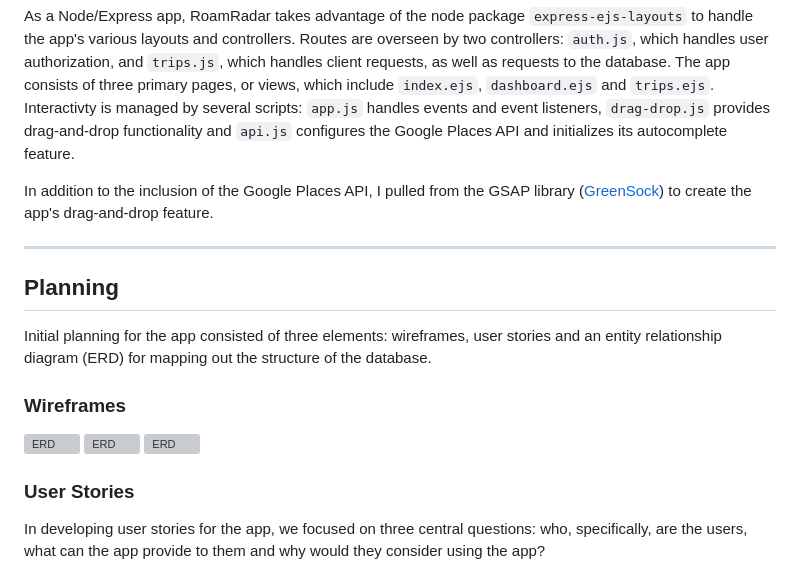
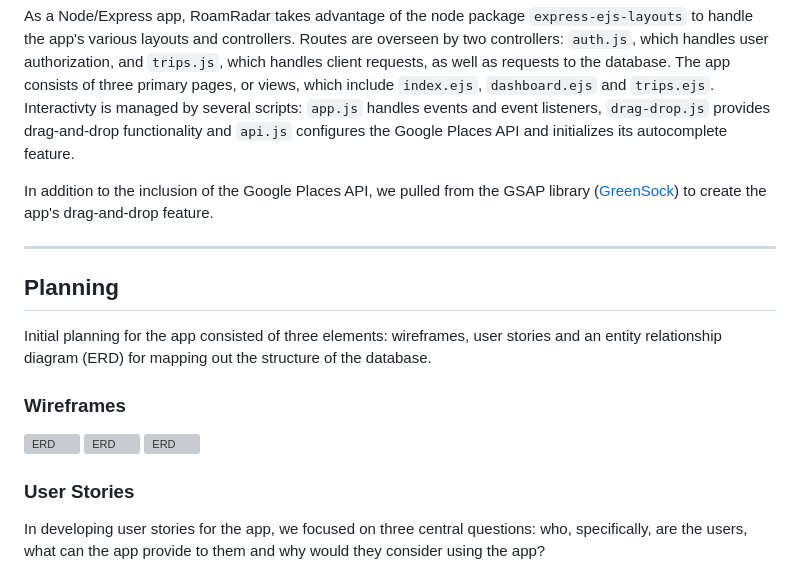
Before and after one commit to daanishshaikhh/RoamRadar, a Markdown page: README.md, the part around the change printed below. GitHub-like rendering; grey boxes are pictures that could not be loaded.

```diff
--- a/README.md
+++ b/README.md
@@ -16,7 +16,7 @@ RoamRadar is a full-stack app, built primarily using Node, Express.js and Sequel
 
 As a Node/Express app, RoamRadar takes advantage of the node package `express-ejs-layouts` to handle the app's various layouts and controllers. Routes are overseen by two controllers: `auth.js`, which handles user authorization, and `trips.js`, which handles client requests, as well as requests to the database. The app consists of three primary pages, or views, which include `index.ejs`, `dashboard.ejs` and `trips.ejs`. Interactivty is managed by several scripts: `app.js` handles events and event listeners, `drag-drop.js` provides drag-and-drop functionality and `api.js` configures the Google Places API and initializes its autocomplete feature.
 
-In addition to the inclusion of the Google Places API, I pulled from the GSAP library ([GreenSock](https://greensock.com/gsap/)) to create the app's drag-and-drop feature.
+In addition to the inclusion of the Google Places API, we pulled from the GSAP library ([GreenSock](https://greensock.com/gsap/)) to create the app's drag-and-drop feature.
 
 ---
 
```
Also changed, not shown: other parts of README.md (+4 -4 lines).
